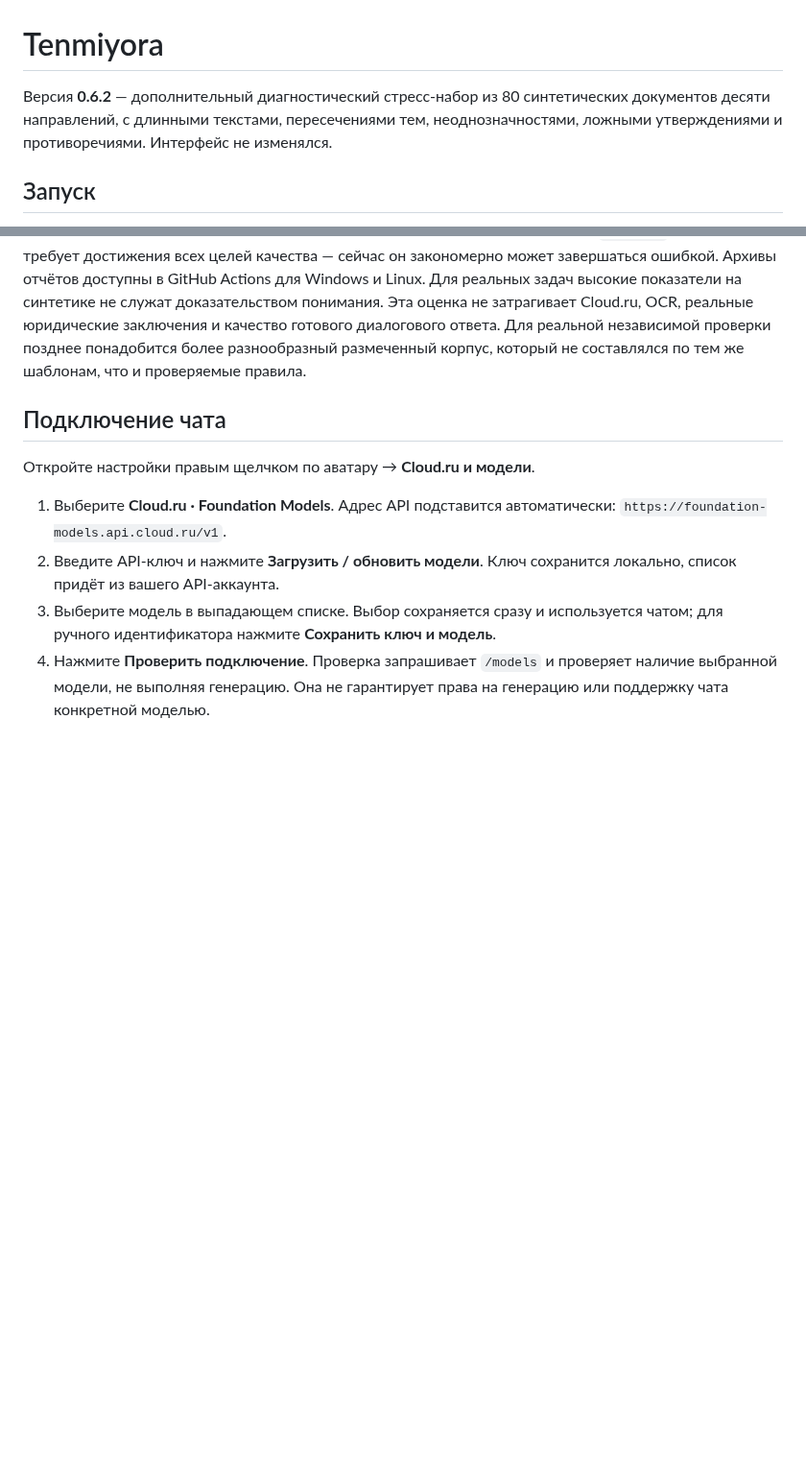
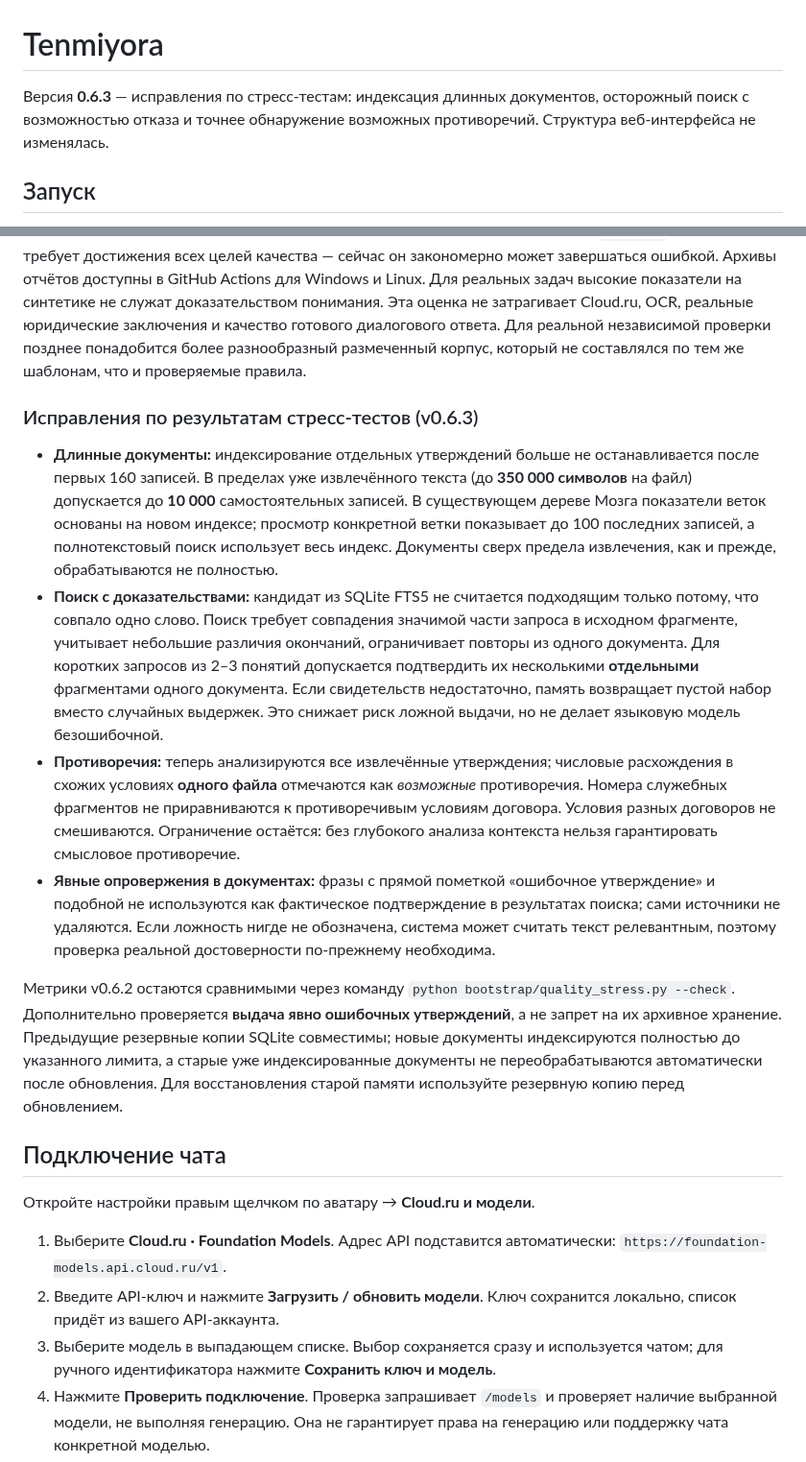
Before and after one commit to Aspksa/Tenmiyora, a Markdown page: README.md, 2 parts joined by grey strips. Shown at 96% size. GitHub-like rendering; blank space fills up the shorter version.

Commit message:
Документировать новые правила полноты, отказа от неподтверждённых ответов и остаточные ограничения

```diff
--- a/README.md
+++ b/README.md
@@ -1,6 +1,6 @@
 # Tenmiyora
 
-Версия **0.6.2** — дополнительный диагностический стресс-набор из 80 синтетических документов десяти направлений, с длинными текстами, пересечениями тем, неоднозначностями, ложными утверждениями и противоречиями. Интерфейс не изменялся.
+Версия **0.6.3** — исправления по стресс-тестам: индексация длинных документов, осторожный поиск с возможностью отказа и точнее обнаружение возможных противоречий. Структура веб-интерфейса не изменялась.
 
 ## Запуск
 
@@ -108,6 +108,15 @@ python bootstrap/quality_stress.py --check
 
 Слабые метрики не скрываются; программа **не исправляет сама алгоритмы, не переобучает модель и не меняет пользовательские данные**. В CI действуют пороги обязательной целостности и регрессии из `tests/quality/stress_floors.json`. **Критерии качества считаются отдельно**: при их нарушении отчёт содержит `quality_ready=false` и `quality_findings`, даже если технический CI зелёный. `--check` блокирует поломки самого механизма и нарушение минимальных инвариантов, `--strict` дополнительно требует достижения всех целей качества — сейчас он закономерно может завершаться ошибкой. Архивы отчётов доступны в GitHub Actions для Windows и Linux. Для реальных задач высокие показатели на синтетике не служат доказательством понимания. Эта оценка не затрагивает Cloud.ru, OCR, реальные юридические заключения и качество готового диалогового ответа. Для реальной независимой проверки позднее понадобится более разнообразный размеченный корпус, который не составлялся по тем же шаблонам, что и проверяемые правила.
 
+### Исправления по результатам стресс-тестов (v0.6.3)
+
+- **Длинные документы:** индексирование отдельных утверждений больше не останавливается после первых 160 записей. В пределах уже извлечённого текста (до **350 000 символов** на файл) допускается до **10 000** самостоятельных записей. В существующем дереве Мозга показатели веток основаны на новом индексе; просмотр конкретной ветки показывает до 100 последних записей, а полнотекстовый поиск использует весь индекс. Документы сверх предела извлечения, как и прежде, обрабатываются не полностью.
+- **Поиск с доказательствами:** кандидат из SQLite FTS5 не считается подходящим только потому, что совпало одно слово. Поиск требует совпадения значимой части запроса в исходном фрагменте, учитывает небольшие различия окончаний, ограничивает повторы из одного документа. Для коротких запросов из 2–3 понятий допускается подтвердить их несколькими **отдельными** фрагментами одного документа. Если свидетельств недостаточно, память возвращает пустой набор вместо случайных выдержек. Это снижает риск ложной выдачи, но не делает языковую модель безошибочной.
+- **Противоречия:** теперь анализируются все извлечённые утверждения; числовые расхождения в схожих условиях **одного файла** отмечаются как *возможные* противоречия. Номера служебных фрагментов не приравниваются к противоречивым условиям договора. Условия разных договоров не смешиваются. Ограничение остаётся: без глубокого анализа контекста нельзя гарантировать смысловое противоречие.
+- **Явные опровержения в документах:** фразы с прямой пометкой «ошибочное утверждение» и подобной не используются как фактическое подтверждение в результатах поиска; сами источники не удаляются. Если ложность нигде не обозначена, система может считать текст релевантным, поэтому проверка реальной достоверности по-прежнему необходима.
+
+Метрики v0.6.2 остаются сравнимыми через команду `python bootstrap/quality_stress.py --check`. Дополнительно проверяется **выдача явно ошибочных утверждений**, а не запрет на их архивное хранение. Предыдущие резервные копии SQLite совместимы; новые документы индексируются полностью до указанного лимита, а старые уже индексированные документы не переобрабатываются автоматически после обновления. Для восстановления старой памяти используйте резервную копию перед обновлением.
+
 ## Подключение чата
 
 Откройте настройки правым щелчком по аватару → **Cloud.ru и модели**.
```
